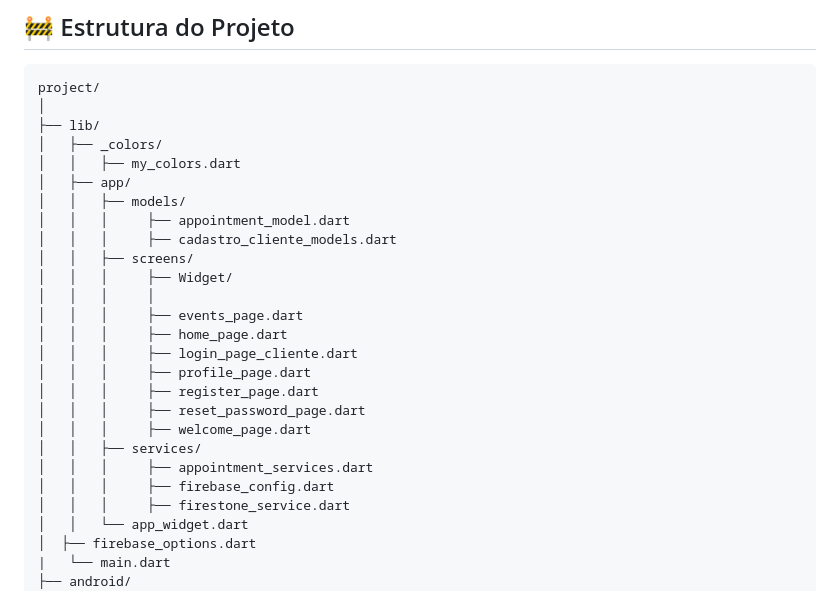
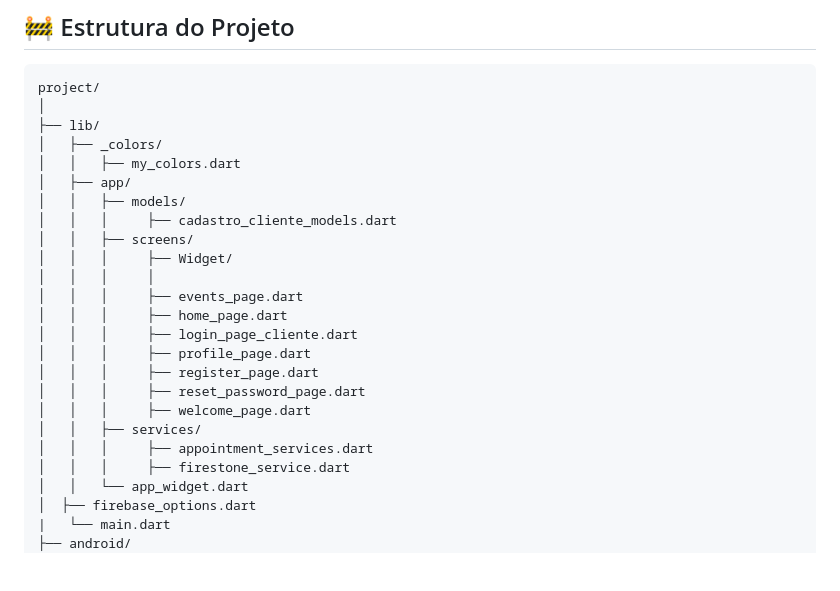
Before and after one commit to KennnedyRamos/agendamento-app, a Markdown page: README.md, the part around the change. Drawn GitHub-style; blank space fills up the shorter version.

```diff
--- a/README.md
+++ b/README.md
@@ -42,7 +42,6 @@ project/
 │   │   ├── my_colors.dart
 │   ├── app/
 │   │   ├── models/
-│   │   │     ├── appointment_model.dart
 │   │   │     ├── cadastro_cliente_models.dart
 │   │   ├── screens/
 │   │   │     ├── Widget/
@@ -56,7 +55,6 @@ project/
 │   │   │     ├── welcome_page.dart
 │   │   ├── services/
 │   │   │     ├── appointment_services.dart
-│   │   │     ├── firebase_config.dart
 │   │   │     ├── firestone_service.dart
 │   │   └── app_widget.dart
 │  ├── firebase_options.dart
```
